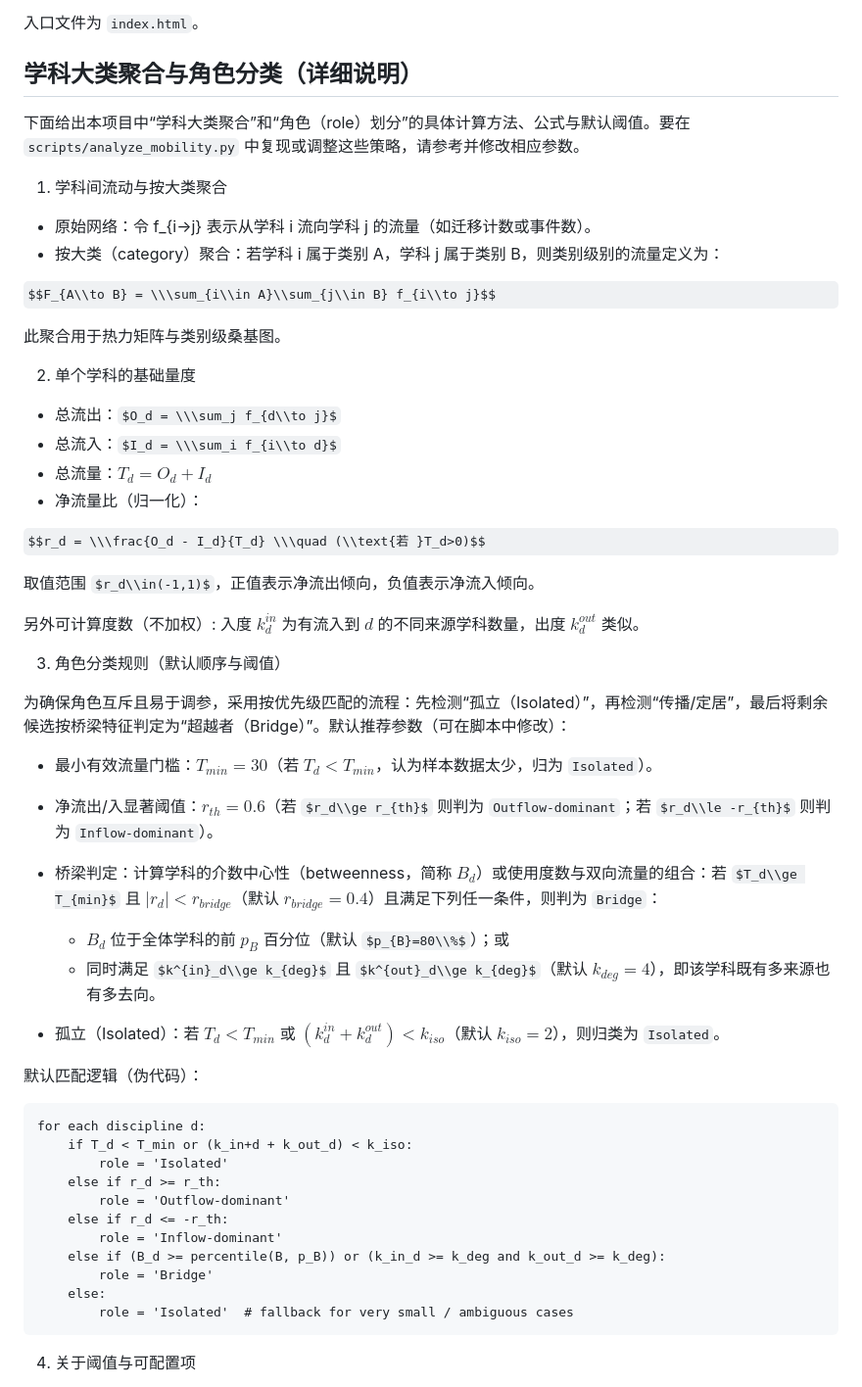
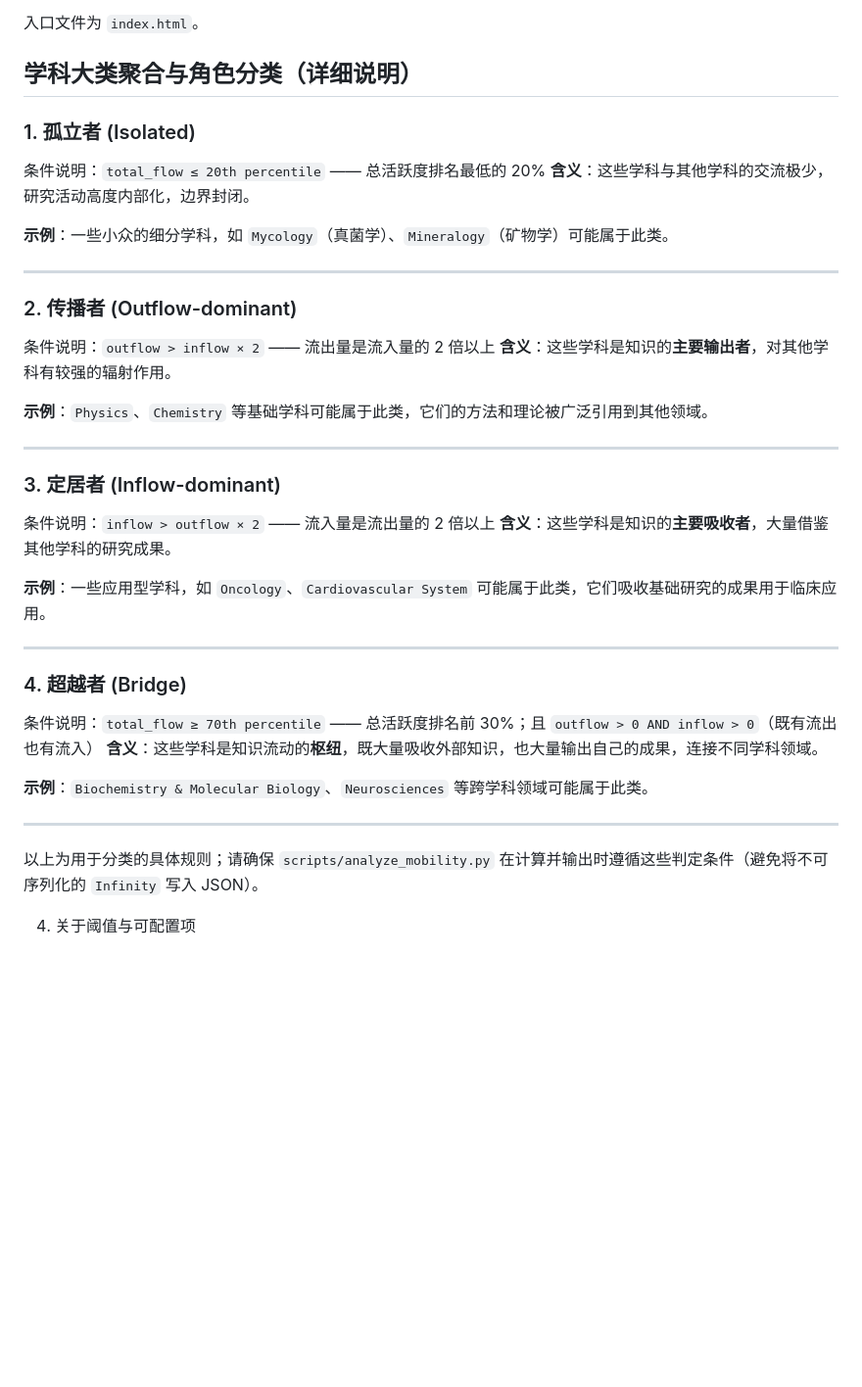
Before and after one commit to chenjian639/Discipline-Mobility-Visualization, a Markdown page: README.md, the part around the change. Shown at 98% size. Rendered like a GitHub page; some formulas as TeX source; blank space fills up the shorter version.

Commit message:
docs: 更新 README 中角色分类说明

````diff
--- a/README.md
+++ b/README.md
@@ -20,58 +20,45 @@
 
 ## 学科大类聚合与角色分类（详细说明）
 
-下面给出本项目中“学科大类聚合”和“角色（role）划分”的具体计算方法、公式与默认阈值。要在 `scripts/analyze_mobility.py` 中复现或调整这些策略，请参考并修改相应参数。
 
-1) 学科间流动与按大类聚合
 
-- 原始网络：令 f_{i→j} 表示从学科 i 流向学科 j 的流量（如迁移计数或事件数）。
-- 按大类（category）聚合：若学科 i 属于类别 A，学科 j 属于类别 B，则类别级别的流量定义为：
+### 1. 孤立者 (Isolated)
 
-$$F_{A\\to B} = \\\sum_{i\\in A}\\sum_{j\\in B} f_{i\\to j}$$
+条件说明：`total_flow ≤ 20th percentile` —— 总活跃度排名最低的 20%
+**含义**：这些学科与其他学科的交流极少，研究活动高度内部化，边界封闭。
 
-此聚合用于热力矩阵与类别级桑基图。
+**示例**：一些小众的细分学科，如 `Mycology`（真菌学）、`Mineralogy`（矿物学）可能属于此类。
 
-2) 单个学科的基础量度
+---
 
-- 总流出：$O_d = \\\sum_j f_{d\\to j}$
-- 总流入：$I_d = \\\sum_i f_{i\\to d}$
-- 总流量：$T_d = O_d + I_d$
-- 净流量比（归一化）：
+### 2. 传播者 (Outflow-dominant)
 
-$$r_d = \\\frac{O_d - I_d}{T_d} \\\quad (\\text{若 }T_d>0)$$
+条件说明：`outflow > inflow × 2` —— 流出量是流入量的 2 倍以上
+**含义**：这些学科是知识的**主要输出者**，对其他学科有较强的辐射作用。
 
-取值范围 $r_d\\in(-1,1)$，正值表示净流出倾向，负值表示净流入倾向。
+**示例**：`Physics`、`Chemistry` 等基础学科可能属于此类，它们的方法和理论被广泛引用到其他领域。
 
-另外可计算度数（不加权）: 入度 $k^{in}_d$ 为有流入到 $d$ 的不同来源学科数量，出度 $k^{out}_d$ 类似。
+---
 
-3) 角色分类规则（默认顺序与阈值）
+### 3. 定居者 (Inflow-dominant)
 
-为确保角色互斥且易于调参，采用按优先级匹配的流程：先检测“孤立（Isolated）”，再检测“传播/定居”，最后将剩余候选按桥梁特征判定为“超越者（Bridge）”。默认推荐参数（可在脚本中修改）：
+条件说明：`inflow > outflow × 2` —— 流入量是流出量的 2 倍以上
+**含义**：这些学科是知识的**主要吸收者**，大量借鉴其他学科的研究成果。
 
-- 最小有效流量门槛：$T_{min}=30$（若 $T_d < T_{min}$，认为样本数据太少，归为 `Isolated`）。
-- 净流出/入显著阈值：$r_{th}=0.6$（若 $r_d\\ge r_{th}$ 则判为 `Outflow-dominant`；若 $r_d\\le -r_{th}$ 则判为 `Inflow-dominant`）。
-- 桥梁判定：计算学科的介数中心性（betweenness，简称 $B_d$）或使用度数与双向流量的组合：若 $T_d\\ge T_{min}$ 且 $|r_d|<r_{bridge}$（默认 $r_{bridge}=0.4$）且满足下列任一条件，则判为 `Bridge`：
+**示例**：一些应用型学科，如 `Oncology`、`Cardiovascular System` 可能属于此类，它们吸收基础研究的成果用于临床应用。
 
-	- $B_d$ 位于全体学科的前 $p_{B}$ 百分位（默认 $p_{B}=80\\%$）；或
-	- 同时满足 $k^{in}_d\\ge k_{deg}$ 且 $k^{out}_d\\ge k_{deg}$（默认 $k_{deg}=4$），即该学科既有多来源也有多去向。
+---
 
-- 孤立（Isolated）：若 $T_d < T_{min}$ 或 $(k^{in}_d + k^{out}_d) < k_{iso}$（默认 $k_{iso}=2$），则归类为 `Isolated`。
+### 4. 超越者 (Bridge)
 
-默认匹配逻辑（伪代码）：
+条件说明：`total_flow ≥ 70th percentile` —— 总活跃度排名前 30%；且 `outflow > 0 AND inflow > 0`（既有流出也有流入）
+**含义**：这些学科是知识流动的**枢纽**，既大量吸收外部知识，也大量输出自己的成果，连接不同学科领域。
 
-```text
-for each discipline d:
-	if T_d < T_min or (k_in+d + k_out_d) < k_iso:
-		role = 'Isolated'
-	else if r_d >= r_th:
-		role = 'Outflow-dominant'
-	else if r_d <= -r_th:
-		role = 'Inflow-dominant'
-	else if (B_d >= percentile(B, p_B)) or (k_in_d >= k_deg and k_out_d >= k_deg):
-		role = 'Bridge'
-	else:
-		role = 'Isolated'  # fallback for very small / ambiguous cases
-```
+**示例**：`Biochemistry & Molecular Biology`、`Neurosciences` 等跨学科领域可能属于此类。
+
+---
+
+以上为用于分类的具体规则；请确保 `scripts/analyze_mobility.py` 在计算并输出时遵循这些判定条件（避免将不可序列化的 `Infinity` 写入 JSON）。
 
 4) 关于阈值与可配置项
 
````
